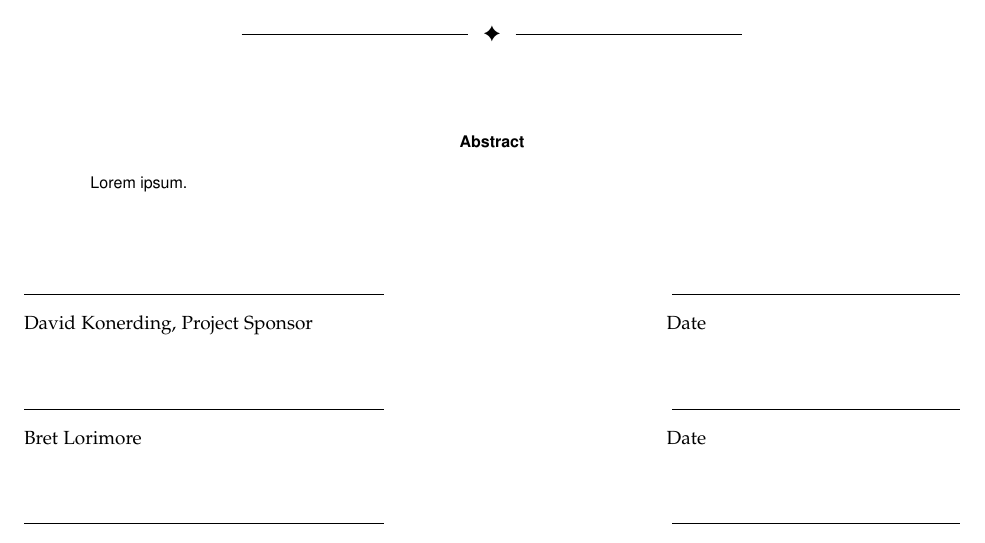
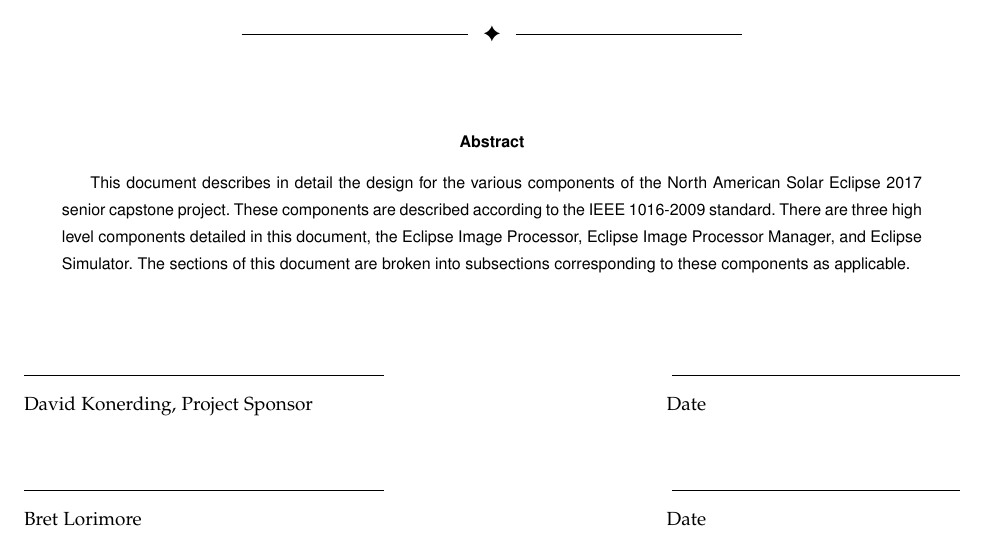
Before and after one commit to hardergeorge/SeniorCapstone, a LaTeX paper (Writeups/design-doc/des-doc.tex): part of page 1 of 18, cut so that both start at the same text. Compiled offline with pdfLaTeX; a missing font is replaced by an installed copy or a similar font; a LaTeX package or settings file that is missing is left out.

Commit message:
Add abstract

```diff
--- a/Writeups/design-doc/des-doc.tex
+++ b/Writeups/design-doc/des-doc.tex
@@ -29,7 +29,12 @@
 
 \begin{abstract}
 
-Lorem ipsum.
+This document describes in detail the design for the various components of the
+North American Solar Eclipse 2017 senior capstone project. These components are
+described according to the IEEE 1016-2009 standard. There are three high level
+components detailed in this document, the Eclipse Image Processor, Eclipse Image
+Processor Manager, and Eclipse Simulator. The sections of this document are broken
+into subsections corresponding to these components as applicable.
 
 \end{abstract}
 
```
Also changed, not shown: Writeups/design-doc/des-doc.pdf.
